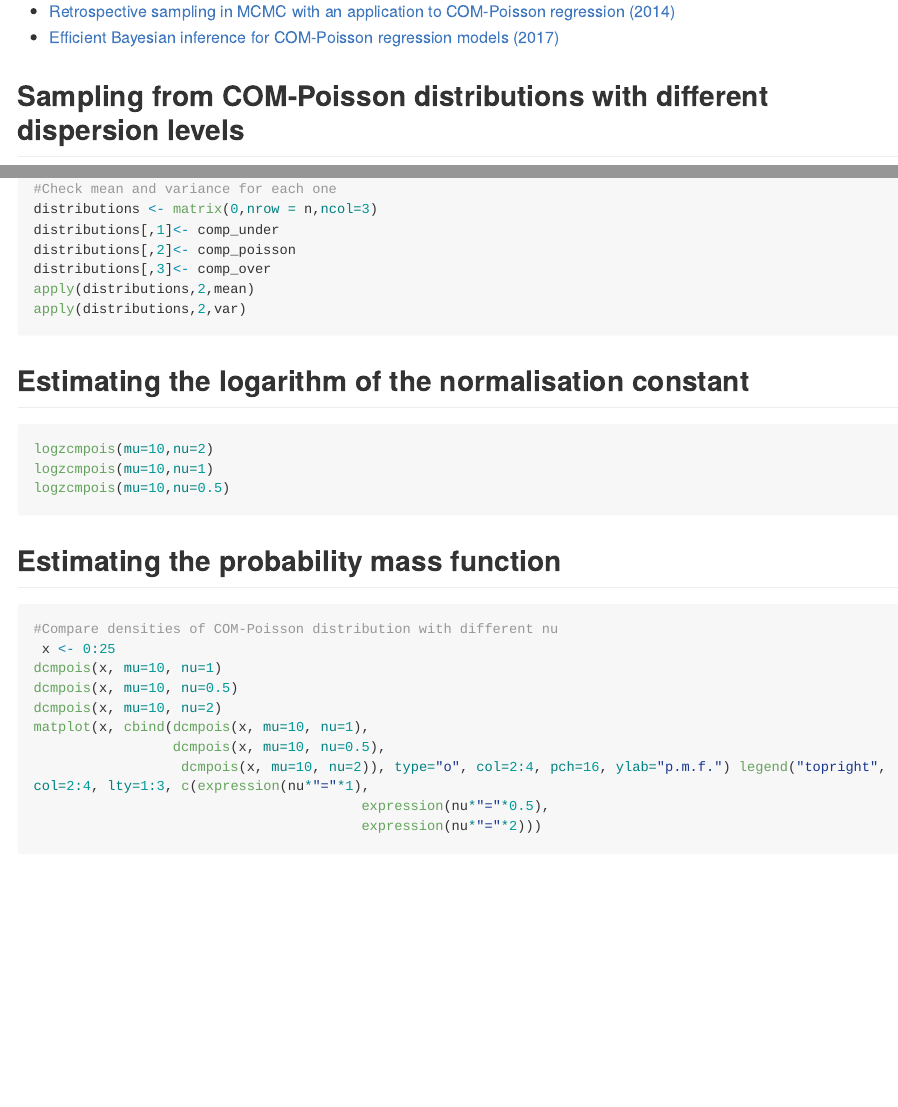
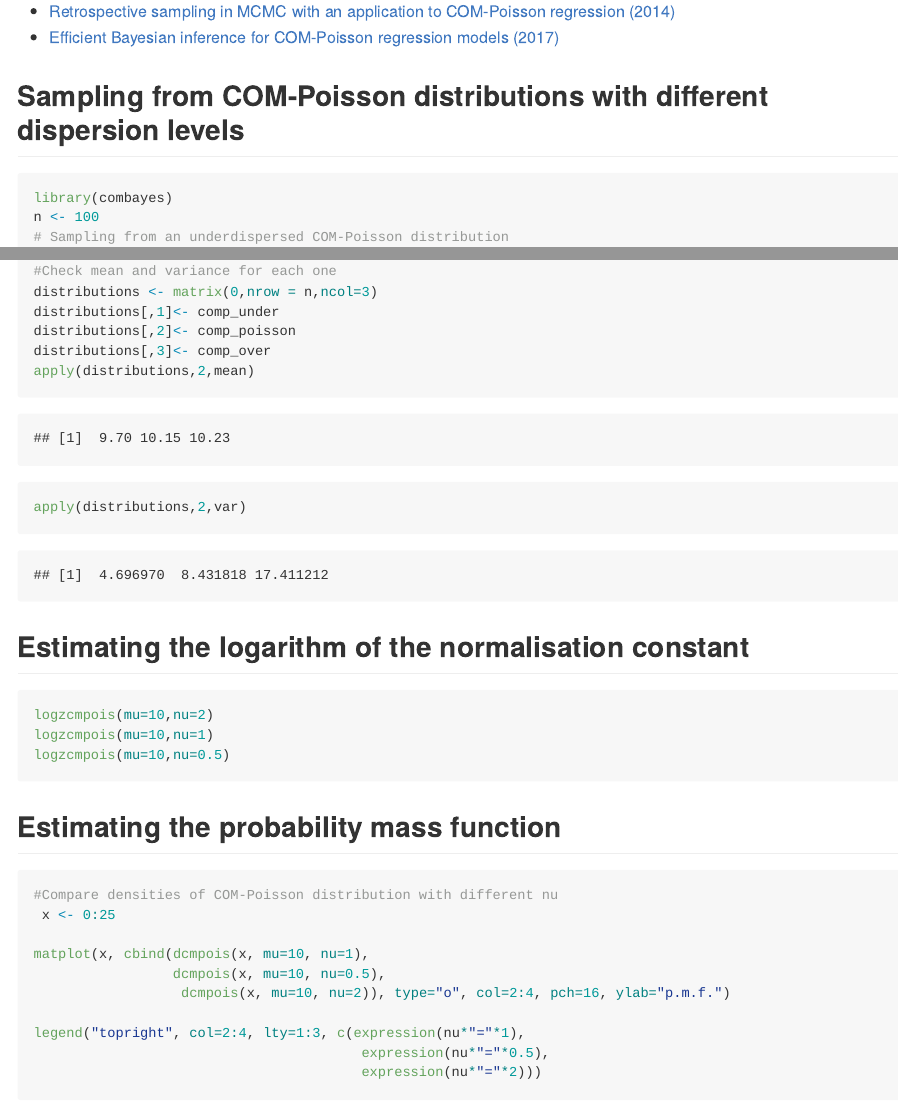
Before and after one commit to cchanialidis/combayes, an R Markdown document (README.Rmd): the page in a window 1100 px wide, from 230 px down, and a second part further down, joined at a grey line. The pictures show the output file README.md that the author committed with the source, drawn offline in the style of GitHub; long lines of code are wrapped.

Commit message:
Showing results and graph

````diff
--- a/README.Rmd
+++ b/README.Rmd
@@ -20,7 +20,8 @@ combayes implements Bayesian inference for COM-Poisson regression models using e
 
 Sampling from COM-Poisson distributions with different dispersion levels
 ---------------------
-```{r eval=FALSE}
+```{r eval=TRUE, echo=TRUE}
+library(combayes)
 n <- 100
 # Sampling from an underdispersed COM-Poisson distribution
 comp_under <- rcmpois(mu=10,nu=2,n=n)
@@ -47,15 +48,15 @@ logzcmpois(mu=10,nu=0.5)
 
 Estimating the probability mass function
 -----------------------
-```{r eval=FALSE}
+```{r eval=TRUE, echo=TRUE}
 #Compare densities of COM-Poisson distribution with different nu
  x <- 0:25
-dcmpois(x, mu=10, nu=1)
-dcmpois(x, mu=10, nu=0.5)
-dcmpois(x, mu=10, nu=2)
+
 matplot(x, cbind(dcmpois(x, mu=10, nu=1),
                  dcmpois(x, mu=10, nu=0.5),
-                  dcmpois(x, mu=10, nu=2)), type="o", col=2:4, pch=16, ylab="p.m.f.") legend("topright", col=2:4, lty=1:3, c(expression(nu*"="*1),
+                  dcmpois(x, mu=10, nu=2)), type="o", col=2:4, pch=16, ylab="p.m.f.")
+
+legend("topright", col=2:4, lty=1:3, c(expression(nu*"="*1),
                                         expression(nu*"="*0.5),
                                         expression(nu*"="*2)))
 ```
````
Also changed, not shown: README.md.
